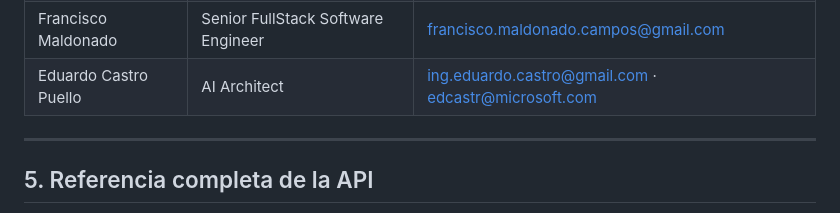
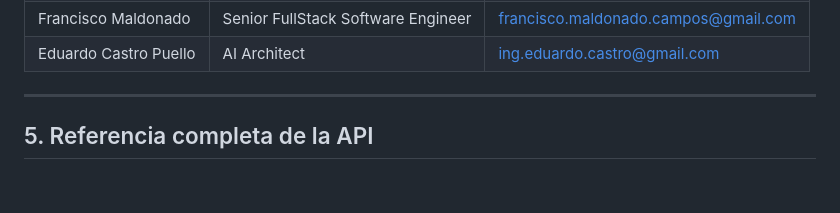
Before and after one commit to Seb4stian/VoiceProject, a Markdown page: docs/apis_y_paginas.md, the part around the change. Drawn GitHub-style; blank space fills up the shorter version.

Commit message:
Update email for Eduardo Castro Puello
Removed duplicate email from Eduardo Castro Puello's entry.

```diff
--- a/docs/apis_y_paginas.md
+++ b/docs/apis_y_paginas.md
@@ -259,7 +259,7 @@ El archivo `config.json` en la raíz del proyecto permite ajustar dos parámetro
 | Javier Gonzalez | CEO | javier@chelenko.com |
 | Julio Gomez | Senior FullStack Software Engineer | gomezjulio909@gmail.com |
 | Francisco Maldonado | Senior FullStack Software Engineer | francisco.maldonado.campos@gmail.com |
-| Eduardo Castro Puello | AI Architect | ing.eduardo.castro@gmail.com · edcastr@microsoft.com |
+| Eduardo Castro Puello | AI Architect | ing.eduardo.castro@gmail.com |
 
 ---
 
```
